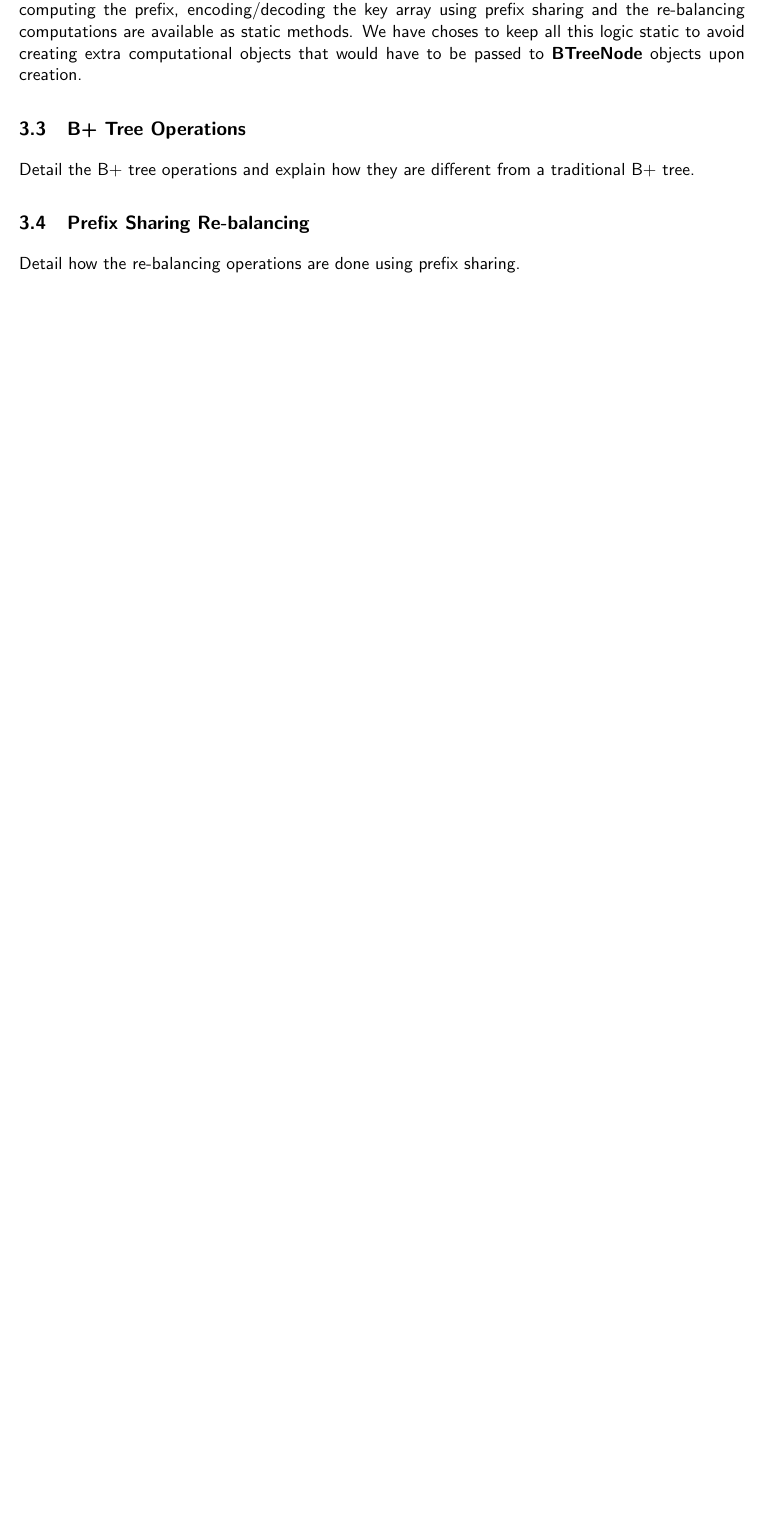
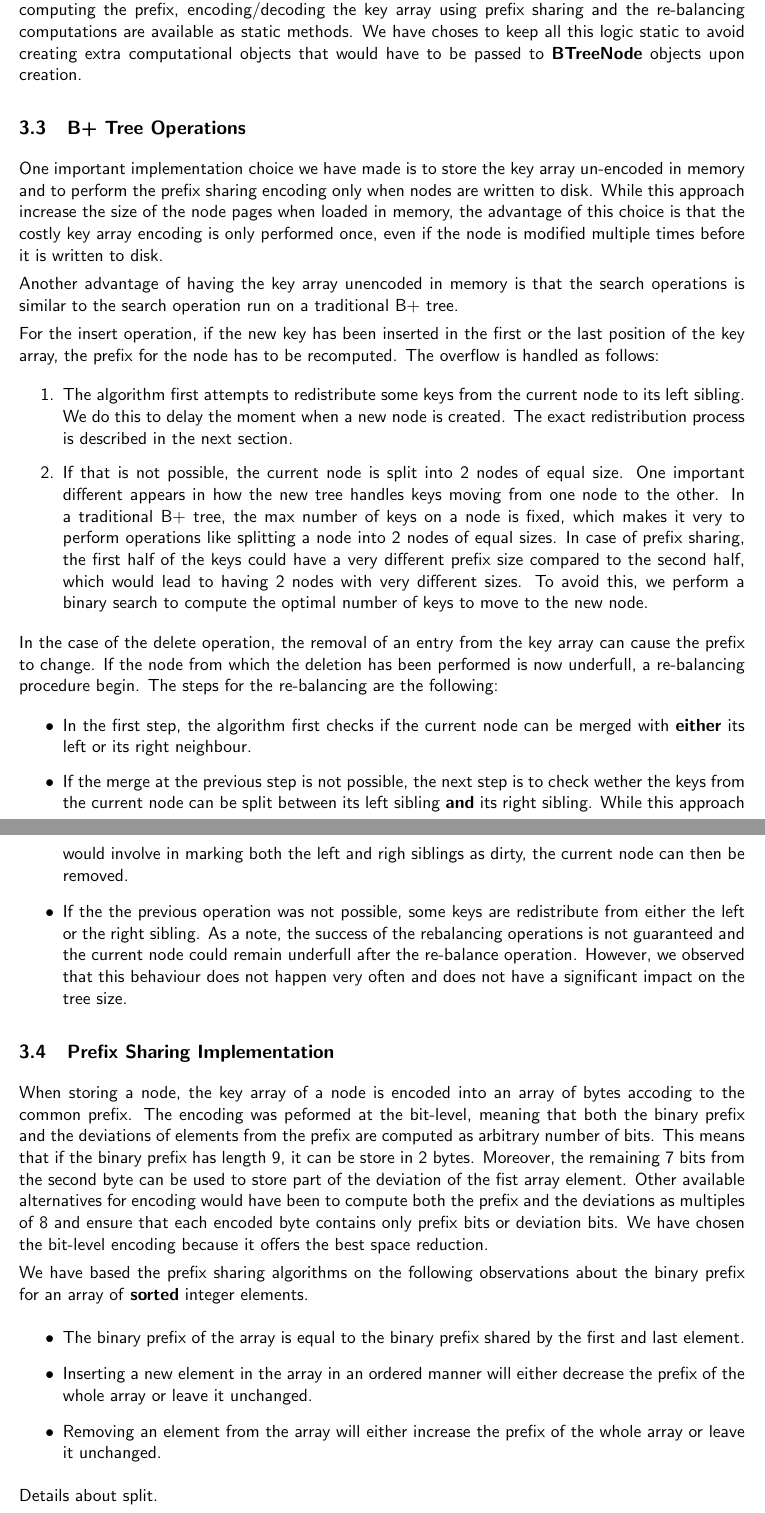
Before and after one commit to bvancea/islab-2014-doc, a LaTeX document (report/report.tex): part of page 5 of 5 before the commit and two parts of pages 5 and 6 of 6 after it, the two joined at a grey line, cut so that both start at the same text, the shorter picture padded with empty space. Compiled offline with pdfLaTeX.

Commit message:
Added additional details about the prefix sharing encoding and the B+ tree operations.

```diff
--- a/report/report.tex
+++ b/report/report.tex
@@ -108,10 +108,34 @@ The prefix sharing logic has been implemented in the \textbf{PrefixSharingHelper
 
 \subsection{B+ Tree Operations} % (fold)
 \label{sub:b_tree_operations}
-Detail the B+ tree operations and explain how they are different from a traditional B+ tree.
+One important implementation choice we have made is to store the key array un-encoded in memory and to perform the prefix sharing encoding only when nodes are written to disk. While this approach increase the size of the node pages when loaded in memory, the advantage of this choice is that the costly key array encoding is only performed once, even if the node is modified multiple times before it is written to disk.
+
+Another advantage of having the key array unencoded in memory is that the search operations is similar to the search operation run on a traditional B+ tree.
+
+For the insert operation, if the new key has been inserted in the first or the last position of the key array, the prefix for the node has to be recomputed. The overflow is handled as follows:
+\begin{enumerate}
+	\item The algorithm first attempts to redistribute some keys from the current node to its left sibling. We do this to delay the moment when a new node is created. The exact redistribution process is described in the next section.
+	\item If that is not possible, the current node is split into 2 nodes of equal size. One important different appears in how the new tree handles keys moving from one node to the other. In a traditional B+ tree, the max number of keys on a node is fixed, which makes it very to perform operations like splitting a node into 2 nodes of equal sizes. In case of prefix sharing, the first half of the keys could have a very different prefix size compared to the second half, which would lead to having 2 nodes with very different sizes. To avoid this, we perform a binary search to compute the optimal number of keys to move to the new node.
+\end{enumerate}
+
+In the case of the delete operation, the removal of an entry from the key array can cause the prefix to change. If the node from which the deletion has been performed is now underfull, a re-balancing procedure begin. The steps for the re-balancing are the following:
+\begin{itemize}
+	\item In the first step, the algorithm first checks if the current node can be merged with \textbf{either} its left or its right neighbour.
+	\item If the merge at the previous step is not possible, the next step is to check wether the keys from the current node can be split between its left sibling \textbf{and} its right sibling. While this approach would involve in marking both the left and righ siblings as dirty, the current node can then be removed.
+	\item If the the previous operation was not possible, some keys are redistribute from either the left or the right sibling. As a note, the success of the rebalancing operations is not guaranteed and the current node could remain underfull after the re-balance operation. However, we observed that this behaviour does not happen very often and does not have a significant impact on the tree size.
+\end{itemize}
 
 % subsection b_tree_operations (end)
 
-\subsection{Prefix Sharing Re-balancing} % (fold)
+\subsection{Prefix Sharing Implementation} % (fold)
 \label{sub:prefix_sharing_rebalancing}
-Detail how the re-balancing operations are done using prefix sharing.
+When storing a node, the key array of a node is encoded into an array of bytes accoding to the common prefix. The encoding was peformed at the bit-level, meaning that both the binary prefix and the deviations of elements from the prefix are computed as arbitrary number of bits. This means that if the binary prefix has length 9, it can be store in 2 bytes. Moreover, the remaining 7 bits from the second byte can be used to store part of the deviation of the fist array element. Other available alternatives for encoding would have been to compute both the prefix and the deviations as multiples of 8 and ensure that each encoded byte contains only prefix bits or deviation bits. We have chosen the bit-level encoding because it offers the best space reduction.
+
+We have based the prefix sharing algorithms on the following observations about the binary prefix for an array of \textbf{sorted} integer elements.
+\begin{itemize}
+	\item The binary prefix of the array is equal to the binary prefix shared by the first and last element.
+	\item Inserting a new element in the array in an ordered manner will either decrease the prefix of the whole array or leave it unchanged.
+	\item Removing an element from the array will either increase the prefix of the whole array or leave it unchanged.
+\end{itemize}
+
+Details about split.
```
Also changed, not shown: report/report.tex (10 more changed lines).
